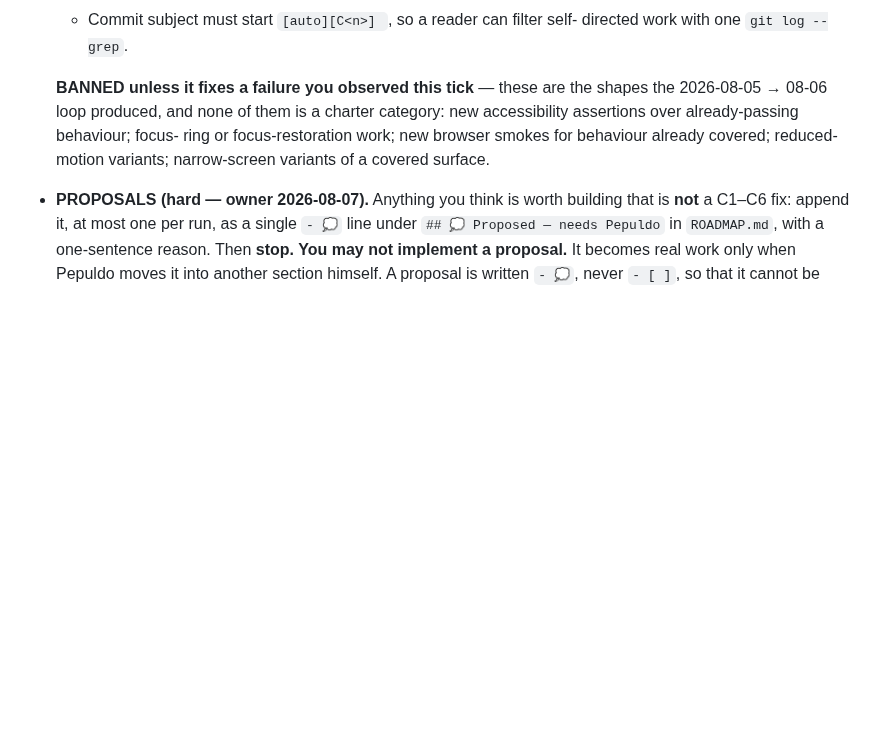
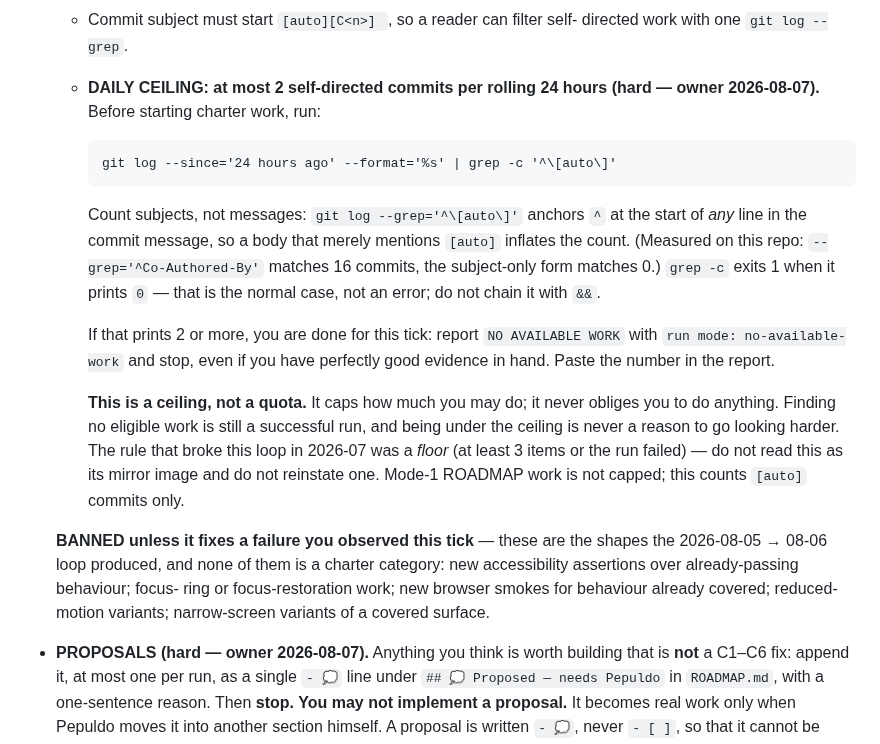
Before and after one commit to Pepuldope/Classroom-Knowledge-Base, a Markdown page: AGENTS.md, the part around the change. Drawn GitHub-style; blank space fills up the shorter version.

Commit message:
cap self-directed work at 2 commits per rolling 24 hours
C6 changes the economics the "no cap" decision was made under. C1-C5 are defect
categories, so most ticks on a healthy repo legitimately find nothing and the
practical rate was near zero. Capability gaps are plentiful by comparison, so
without a ceiling most of the 8 daily ticks would now ship a live feature
change.

Written as a ceiling and labelled as one. The rule that broke this loop in
2026-07 was a floor -- at least 3 open items or the run failed -- and the file
now says explicitly that being under the ceiling is never a reason to look
harder, so the two cannot be confused. Mode-1 ROADMAP work is uncapped; this
counts [auto] commits only.

The counting command is subject-only:

  git log --since='24 hours ago' --format='%s' | grep -c '^\[auto\]'

not --grep, which anchors ^ at the start of any line in the message and so
counts commits whose body merely mentions the tag. Measured here:
--grep='^Co-Authored-By' matches 16 commits, the subject-only form matches 0.
Also notes that grep -c exits 1 when it prints 0, which is the normal case.

Co-Authored-By: Claude Opus 5 <noreply@anthropic.com>
Claude-Session: https://claude.ai/code/session_01MaNnB5JEv8yHQqkv3HkArU

````diff
--- a/AGENTS.md
+++ b/AGENTS.md
@@ -223,6 +223,30 @@ believed**, not a description of the system right now. Treat them accordingly.
     this rule exists to prevent.
   - Commit subject must start `[auto][C<n>] `, so a reader can filter self-
     directed work with one `git log --grep`.
+  - **DAILY CEILING: at most 2 self-directed commits per rolling 24 hours
+    (hard — owner 2026-08-07).** Before starting charter work, run:
+
+    ```
+    git log --since='24 hours ago' --format='%s' | grep -c '^\[auto\]'
+    ```
+
+    Count subjects, not messages: `git log --grep='^\[auto\]'` anchors `^` at the
+    start of *any* line in the commit message, so a body that merely mentions
+    `[auto]` inflates the count. (Measured on this repo: `--grep='^Co-Authored-By'`
+    matches 16 commits, the subject-only form matches 0.) `grep -c` exits 1 when
+    it prints `0` — that is the normal case, not an error; do not chain it with
+    `&&`.
+
+    If that prints 2 or more, you are done for this tick: report
+    `NO AVAILABLE WORK` with `run mode: no-available-work` and stop, even if you
+    have perfectly good evidence in hand. Paste the number in the report.
+
+    **This is a ceiling, not a quota.** It caps how much you may do; it never
+    obliges you to do anything. Finding no eligible work is still a successful
+    run, and being under the ceiling is never a reason to go looking harder. The
+    rule that broke this loop in 2026-07 was a *floor* (at least 3 items or the
+    run failed) — do not read this as its mirror image and do not reinstate one.
+    Mode-1 ROADMAP work is not capped; this counts `[auto]` commits only.
 
   **BANNED unless it fixes a failure you observed this tick** — these are the
   shapes the 2026-08-05 → 08-06 loop produced, and none of them is a charter
````
